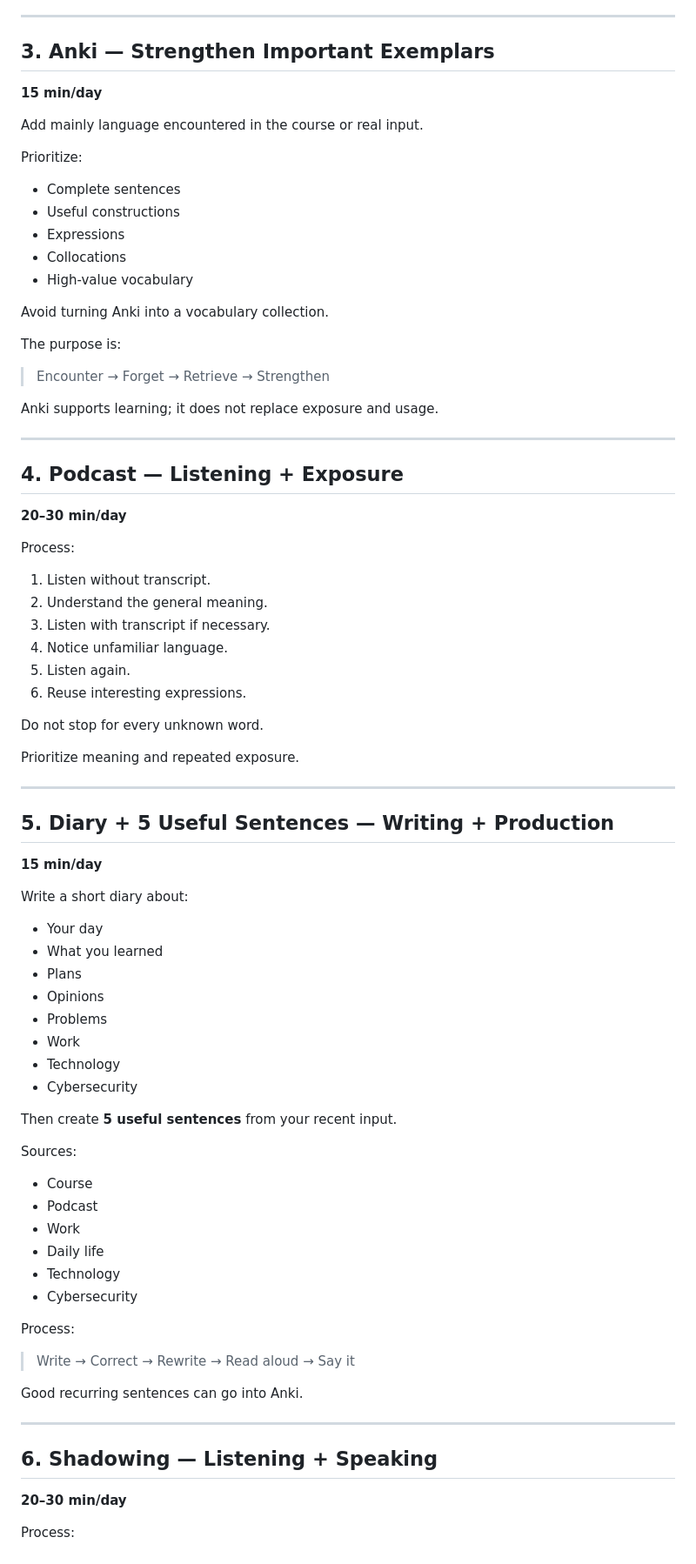
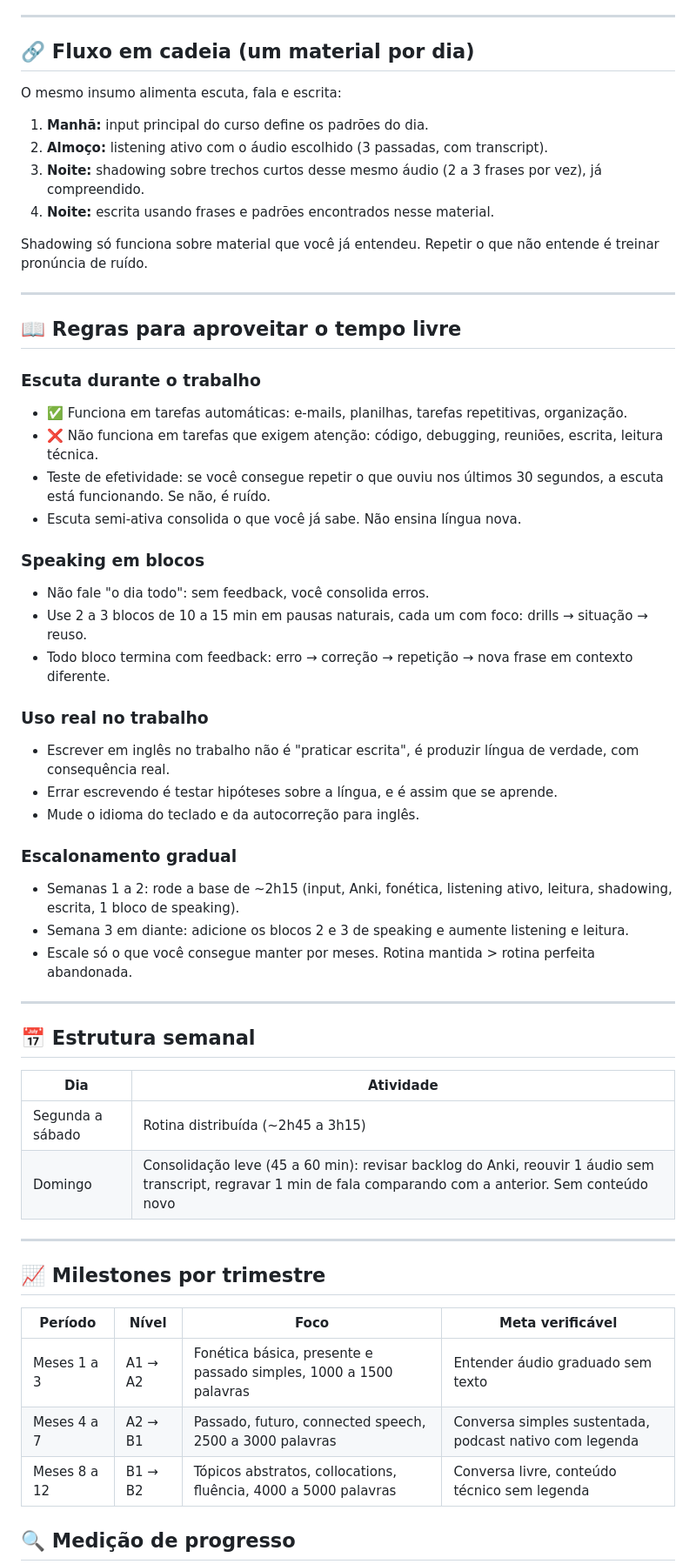
Before and after one commit to lpraxedess/MyStudyinEnglish, a Markdown page: English.md, the part around one of its changes. Shown at 87% size. GitHub-like rendering.

Commit message:
Revise English Study Plan for B2 Level Focus
Updated the English study plan to focus on B2 level and adjusted the daily routine and immersion strategies.

```diff
--- a/English.md
+++ b/English.md
@@ -66,86 +59,60 @@ Use the examples to recognize the underlying pattern.
 
 ---
 
-## 3. Anki — Strengthen Important Exemplars
+## 🔗 Fluxo em cadeia (um material por dia)
 
-**15 min/day**
+O mesmo insumo alimenta escuta, fala e escrita:
 
-Add mainly language encountered in the course or real input.
+1. **Manhã:** input principal do curso define os padrões do dia.
+2. **Almoço:** listening ativo com o áudio escolhido (3 passadas, com transcript).
+3. **Noite:** shadowing sobre trechos curtos desse mesmo áudio (2 a 3 frases por vez), já compreendido.
+4. **Noite:** escrita usando frases e padrões encontrados nesse material.
 
-Prioritize:
-
-- Complete sentences
-- Useful constructions
-- Expressions
-- Collocations
-- High-value vocabulary
-
-Avoid turning Anki into a vocabulary collection.
-
-The purpose is:
-
-> Encounter → Forget → Retrieve → Strengthen
-
-Anki supports learning; it does not replace exposure and usage.
+Shadowing só funciona sobre material que você já entendeu. Repetir o que não entende é treinar pronúncia de ruído.
 
 ---
 
-## 4. Podcast — Listening + Exposure
+## 📖 Regras para aproveitar o tempo livre
 
-**20–30 min/day**
+### Escuta durante o trabalho
+- ✅ Funciona em tarefas automáticas: e-mails, planilhas, tarefas repetitivas, organização.
+- ❌ Não funciona em tarefas que exigem atenção: código, debugging, reuniões, escrita, leitura técnica.
+- Teste de efetividade: se você consegue repetir o que ouviu nos últimos 30 segundos, a escuta está funcionando. Se não, é ruído.
+- Escuta semi-ativa consolida o que você já sabe. Não ensina língua nova.
 
-Process:
+### Speaking em blocos
+- Não fale "o dia todo": sem feedback, você consolida erros.
+- Use 2 a 3 blocos de 10 a 15 min em pausas naturais, cada um com foco: drills → situação → reuso.
+- Todo bloco termina com feedback: erro → correção → repetição → nova frase em contexto diferente.
 
-1. Listen without transcript.
-2. Understand the general meaning.
-3. Listen with transcript if necessary.
-4. Notice unfamiliar language.
-5. Listen again.
-6. Reuse interesting expressions.
+### Uso real no trabalho
+- Escrever em inglês no trabalho não é "praticar escrita", é produzir língua de verdade, com consequência real.
+- Errar escrevendo é testar hipóteses sobre a língua, e é assim que se aprende.
+- Mude o idioma do teclado e da autocorreção para inglês.
 
-Do not stop for every unknown word.
-
-Prioritize meaning and repeated exposure.
+### Escalonamento gradual
+- Semanas 1 a 2: rode a base de ~2h15 (input, Anki, fonética, listening ativo, leitura, shadowing, escrita, 1 bloco de speaking).
+- Semana 3 em diante: adicione os blocos 2 e 3 de speaking e aumente listening e leitura.
+- Escale só o que você consegue manter por meses. Rotina mantida > rotina perfeita abandonada.
 
 ---
 
-## 5. Diary + 5 Useful Sentences — Writing + Production
+## 📅 Estrutura semanal
 
-**15 min/day**
-
-Write a short diary about:
-
-- Your day
-- What you learned
-- Plans
-- Opinions
-- Problems
-- Work
-- Technology
-- Cybersecurity
-
-Then create **5 useful sentences** from your recent input.
-
-Sources:
-
-- Course
-- Podcast
-- Work
-- Daily life
-- Technology
-- Cybersecurity
-
-Process:
-
-> Write → Correct → Rewrite → Read aloud → Say it
-
-Good recurring sentences can go into Anki.
+| Dia | Atividade |
+|-----|-----------|
+| Segunda a sábado | Rotina distribuída (~2h45 a 3h15) |
+| Domingo | Consolidação leve (45 a 60 min): revisar backlog do Anki, reouvir 1 áudio sem transcript, regravar 1 min de fala comparando com a anterior. Sem conteúdo novo |
 
 ---
 
-## 6. Shadowing — Listening + Speaking
+## 📈 Milestones por trimestre
 
-**20–30 min/day**
+| Período | Nível | Foco | Meta verificável |
+|---------|-------|------|------------------|
+| Meses 1 a 3 | A1 → A2 | Fonética básica, presente e passado simples, 1000 a 1500 palavras | Entender áudio graduado sem texto |
+| Meses 4 a 7 | A2 → B1 | Passado, futuro, connected speech, 2500 a 3000 palavras | Conversa simples sustentada, podcast nativo com legenda |
+| Meses 8 a 12 | B1 → B2 | Tópicos abstratos, collocations, fluência, 4000 a 5000 palavras | Conversa livre, conteúdo técnico sem legenda |
 
-Process:
+## 🔍 Medição de progresso
 
```
Also changed, not shown: other parts of English.md (+64 -147 lines).
